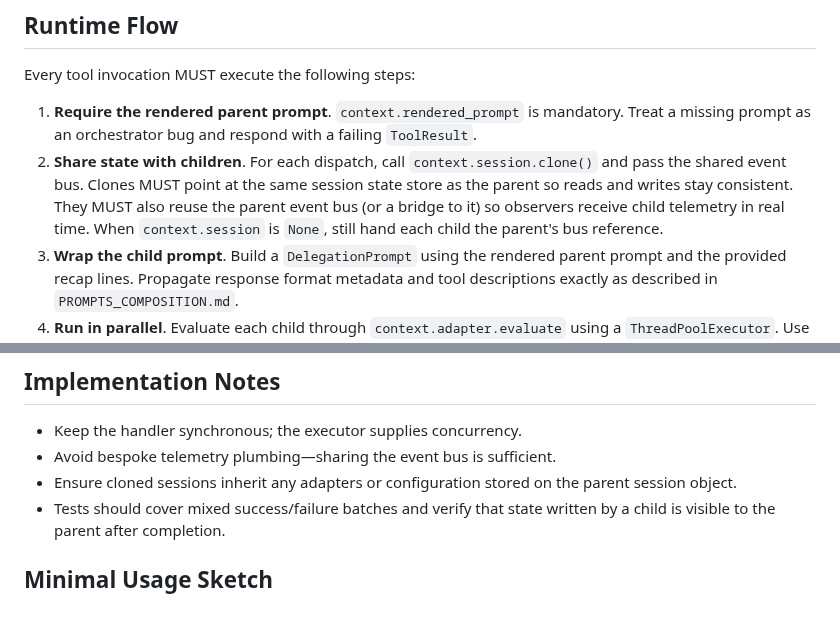
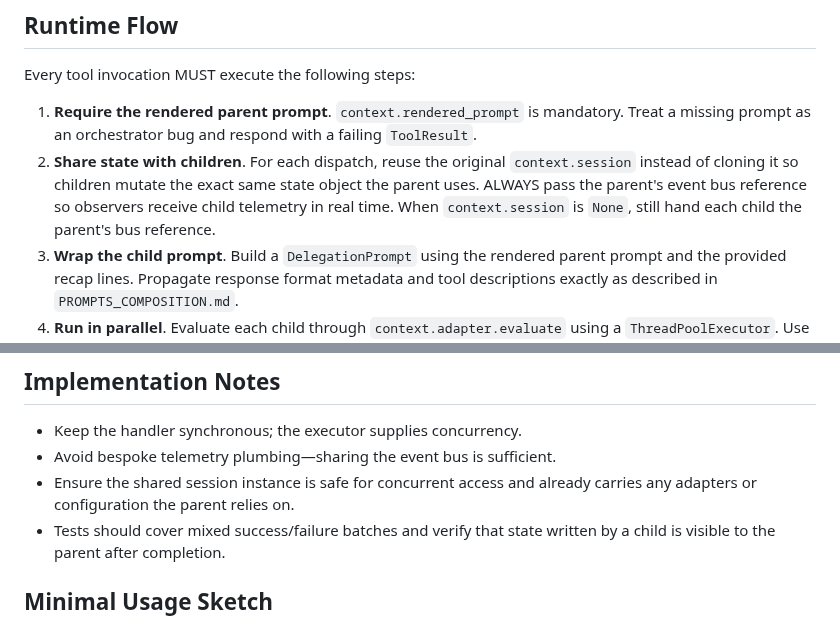
Before and after one commit to weakincentives/weakincentives, a Markdown page: specs/SUBAGENTS.md, 2 parts joined by grey strips. Drawn GitHub-style.

Commit message:
Document subagents reusing the parent session

```diff
--- a/specs/SUBAGENTS.md
+++ b/specs/SUBAGENTS.md
@@ -67,7 +67,7 @@ Key rules:
 Every tool invocation MUST execute the following steps:
 
 1. **Require the rendered parent prompt**. `context.rendered_prompt` is mandatory. Treat a missing prompt as an orchestrator bug and respond with a failing `ToolResult`.
-1. **Share state with children**. For each dispatch, call `context.session.clone()` and pass the shared event bus. Clones MUST point at the same session state store as the parent so reads and writes stay consistent. They MUST also reuse the parent event bus (or a bridge to it) so observers receive child telemetry in real time. When `context.session` is `None`, still hand each child the parent's bus reference.
+1. **Share state with children**. For each dispatch, reuse the original `context.session` instead of cloning it so children mutate the exact same state object the parent uses. ALWAYS pass the parent's event bus reference so observers receive child telemetry in real time. When `context.session` is `None`, still hand each child the parent's bus reference.
 1. **Wrap the child prompt**. Build a `DelegationPrompt` using the rendered parent prompt and the provided recap lines. Propagate response format metadata and tool descriptions exactly as described in `PROMPTS_COMPOSITION.md`.
 1. **Run in parallel**. Evaluate each child through `context.adapter.evaluate` using a `ThreadPoolExecutor`. Use `min(len(dispatches), default_max_workers)` where `default_max_workers` matches Python's executor default when `None`.
 1. **Collect per-child outcomes**. Successful executions populate `output` and set `success=True`. Exceptions are caught and converted into `success=False` with an error string, without cancelling other children.
@@ -77,7 +77,7 @@ Every tool invocation MUST execute the following steps:
 
 - Keep the handler synchronous; the executor supplies concurrency.
 - Avoid bespoke telemetry plumbing—sharing the event bus is sufficient.
-- Ensure cloned sessions inherit any adapters or configuration stored on the parent session object.
+- Ensure the shared session instance is safe for concurrent access and already carries any adapters or configuration the parent relies on.
 - Tests should cover mixed success/failure batches and verify that state written by a child is visible to the parent after completion.
 
 ## Minimal Usage Sketch
```
